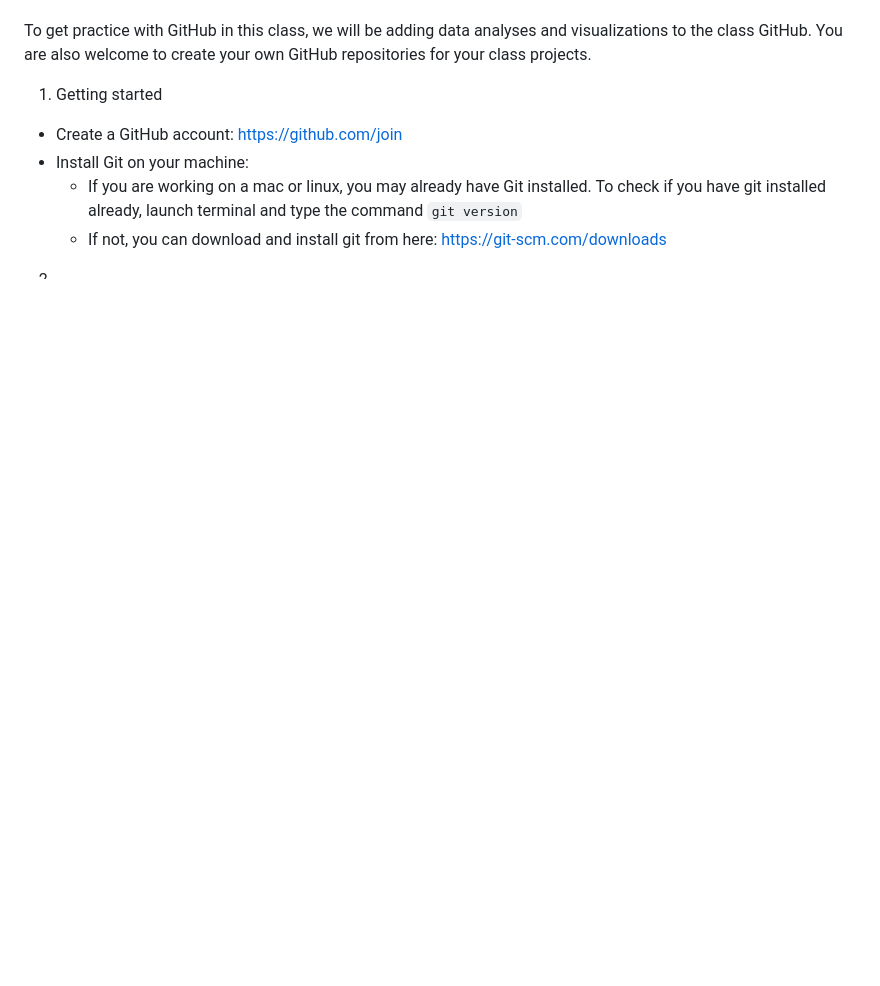
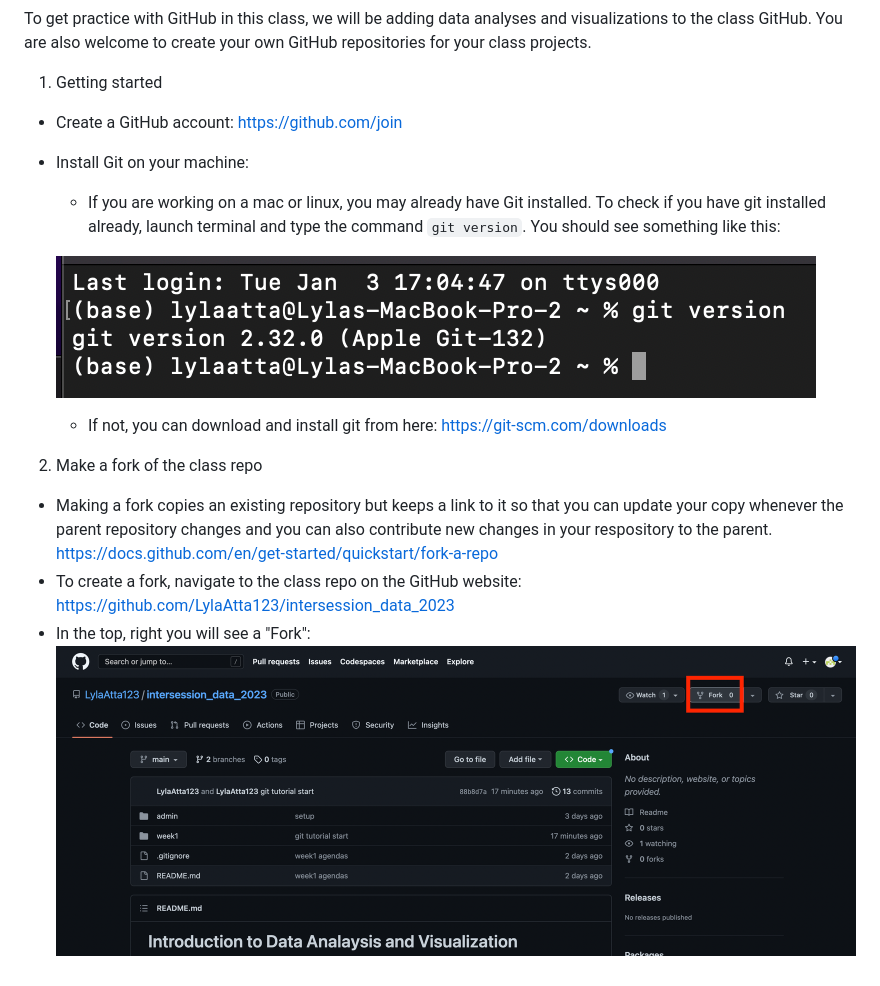
Before and after one commit to LylaAtta123/intersession_data_2023, a Markdown page: week1/content_day2/tutorial_github.md, the part around the change. Drawn GitHub-style; pictures changed too: assets/images/week1_git_fork.png (added), assets/images/week1_git_version_output.png (added); blank space fills up the shorter version.

Commit message:
github tutorial update

```diff
--- a/week1/content_day2/tutorial_github.md
+++ b/week1/content_day2/tutorial_github.md
@@ -9,7 +9,15 @@ To get practice with GitHub in this class, we will be adding data analyses and v
 1. Getting started
 - Create a GitHub account: https://github.com/join <br>
 - Install Git on your machine: <br>
-	- If you are working on a mac or linux, you may already have Git installed. To check if you have git installed already, launch terminal and type the command `git version`  <br>
+	- If you are working on a mac or linux, you may already have Git installed. To check if you have git installed already, launch terminal and type the command `git version`. You should see something like this:  <br>
+
+	![git version output](./../../assets/images/week1_git_version_output.png)  <br>
+
 	- If not, you can download and install git from here: https://git-scm.com/downloads <br>
 
-2.
+2. Make a fork of the class repo
+- Making a fork copies an existing repository but keeps a link to it so that you can update your copy whenever the parent repository changes and you can also contribute new changes in your respository to the parent. <br>
+https://docs.github.com/en/get-started/quickstart/fork-a-repo <br>
+- To create a fork, navigate to the class repo on the GitHub website: https://github.com/LylaAtta123/intersession_data_2023 <br>
+- In the top, right you will see a "Fork": <br>
+![git fork](./../../assets/images/week1_git_fork.png)  <br>
```
